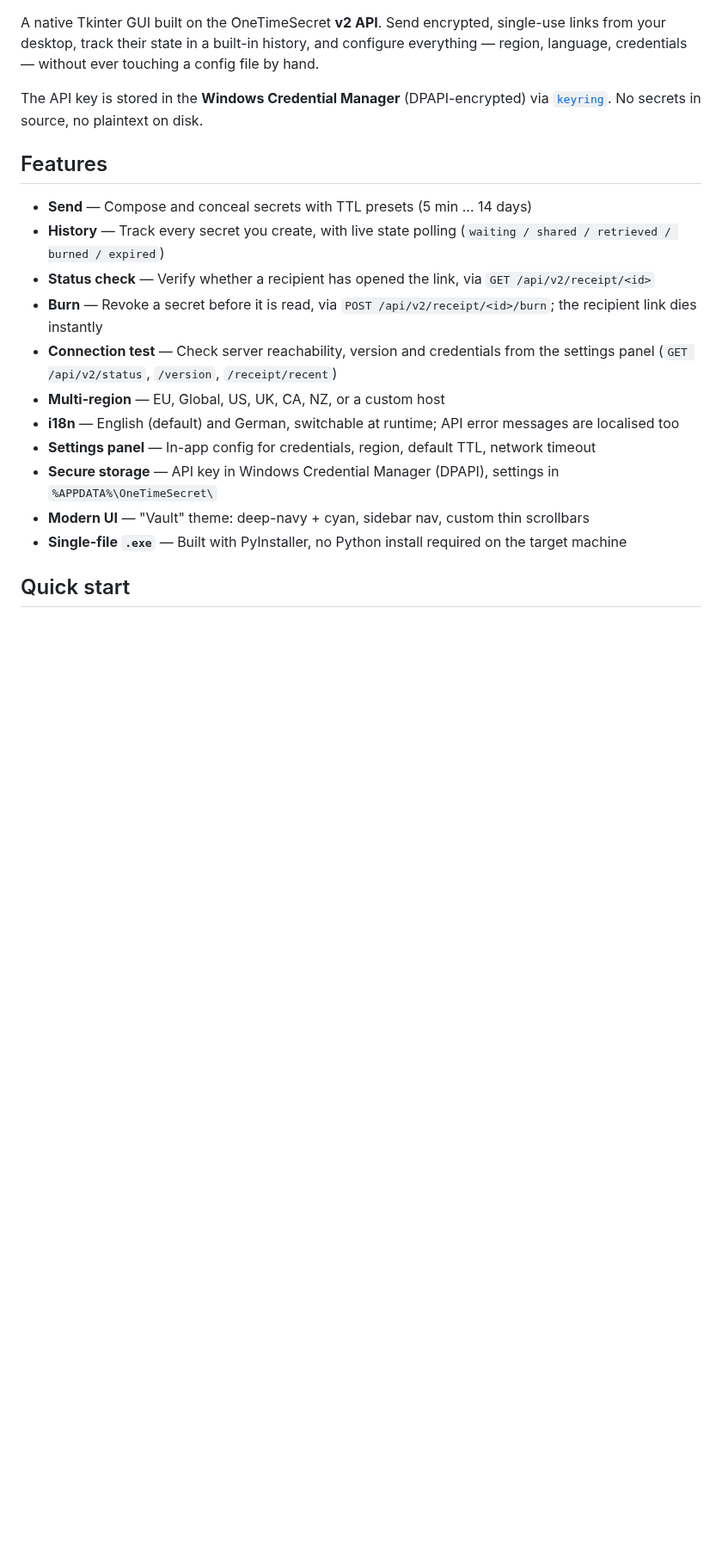
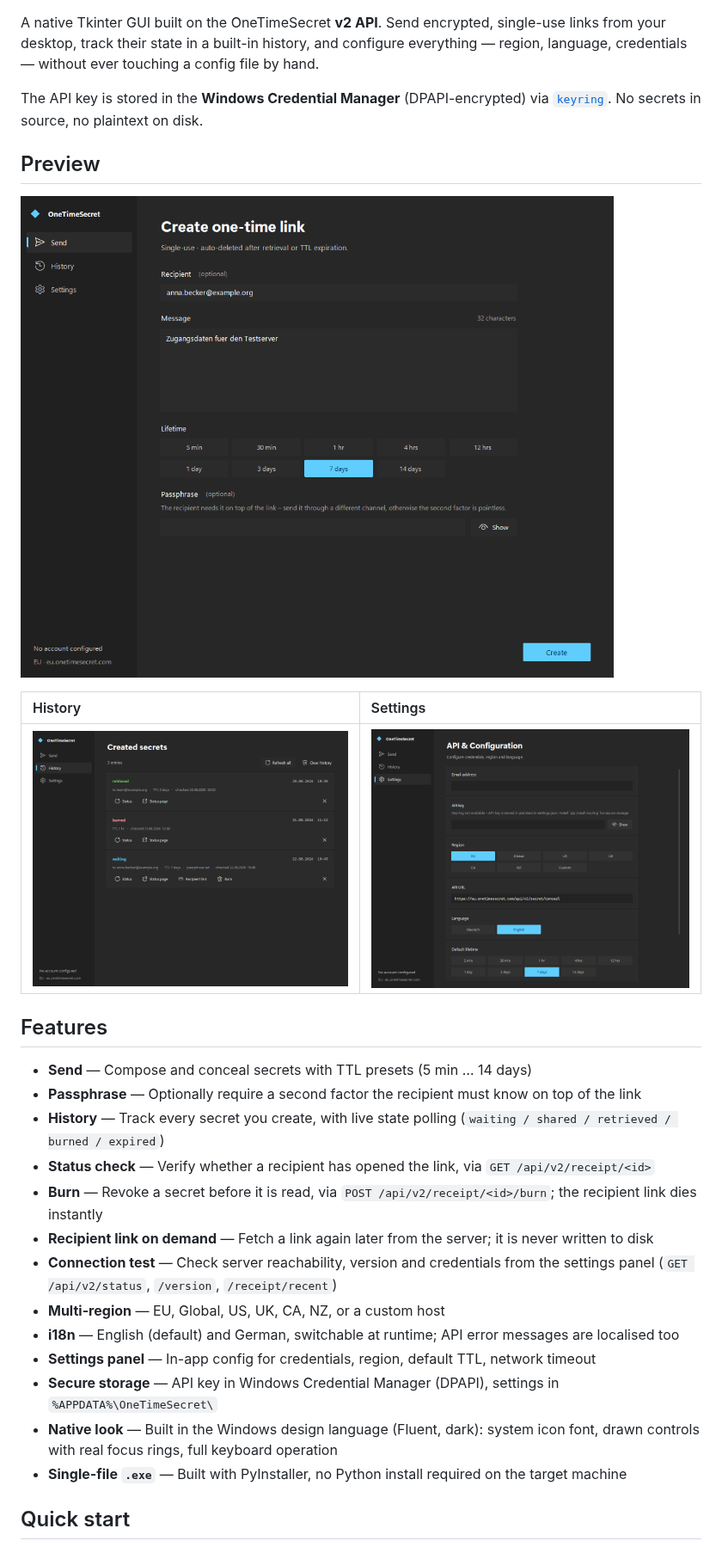
Before and after one commit to JoKerIsCraZy/OneTimeSecret-Client, a Markdown page: README.md, the part around one of its changes. Shown at 86% size. Drawn GitHub-style; pictures changed too: assets/screenshots/history.png (added), assets/screenshots/send.png (added), assets/screenshots/settings.png (added); blank space fills up the shorter version.

Commit message:
docs: show the interface in the README (#23)
Das README beschrieb die Oberflaeche, zeigte sie aber nicht - und beschrieb
sie nach dem Umbau falsch: der Eintrag nannte weiterhin das alte
Navy-Cyan-Design mit eigenen Bildlaufleisten.

Drei Aufnahmen (Senden, Verlauf, Einstellungen) als Vorschau direkt nach dem
Ueberblick, mit erfundenen Adressen. Dazu die Feature-Liste auf den
tatsaechlichen Stand: Passphrase, nachtraeglich abrufbarer Empfaenger-Link,
und das Aussehen als das benannt, was es ist - die Designsprache von
Windows.

```diff
--- a/README.md
+++ b/README.md
@@ -26,18 +26,28 @@ A native Tkinter GUI built on the OneTimeSecret **v2 API**. Send encrypted, sing
 
 The API key is stored in the **Windows Credential Manager** (DPAPI-encrypted) via [`keyring`](https://pypi.org/project/keyring/). No secrets in source, no plaintext on disk.
 
+## Preview
+
+![Send view](assets/screenshots/send.png)
+
+| History | Settings |
+| :-- | :-- |
+| ![History](assets/screenshots/history.png) | ![Settings](assets/screenshots/settings.png) |
+
 ## Features
 
 - **Send** — Compose and conceal secrets with TTL presets (5 min … 14 days)
+- **Passphrase** — Optionally require a second factor the recipient must know on top of the link
 - **History** — Track every secret you create, with live state polling (`waiting / shared / retrieved / burned / expired`)
 - **Status check** — Verify whether a recipient has opened the link, via `GET /api/v2/receipt/<id>`
 - **Burn** — Revoke a secret before it is read, via `POST /api/v2/receipt/<id>/burn`; the recipient link dies instantly
+- **Recipient link on demand** — Fetch a link again later from the server; it is never written to disk
 - **Connection test** — Check server reachability, version and credentials from the settings panel (`GET /api/v2/status`, `/version`, `/receipt/recent`)
 - **Multi-region** — EU, Global, US, UK, CA, NZ, or a custom host
 - **i18n** — English (default) and German, switchable at runtime; API error messages are localised too
 - **Settings panel** — In-app config for credentials, region, default TTL, network timeout
 - **Secure storage** — API key in Windows Credential Manager (DPAPI), settings in `%APPDATA%\OneTimeSecret\`
-- **Modern UI** — "Vault" theme: deep-navy + cyan, sidebar nav, custom thin scrollbars
+- **Native look** — Built in the Windows design language (Fluent, dark): system icon font, drawn controls with real focus rings, full keyboard operation
 - **Single-file `.exe`** — Built with PyInstaller, no Python install required on the target machine
 
 ## Quick start
```
Also changed, not shown: other parts of README.md (+3 -2 lines).
